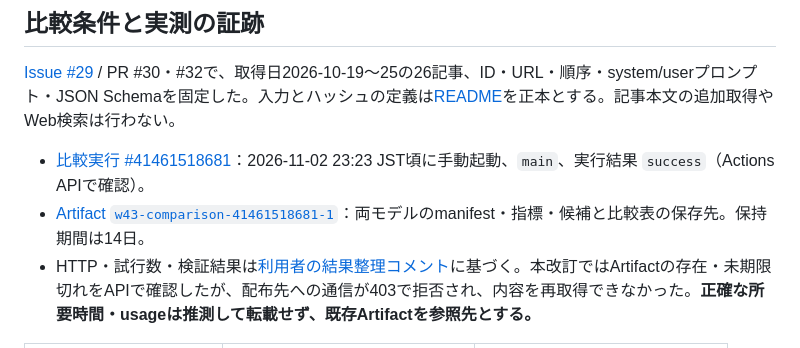
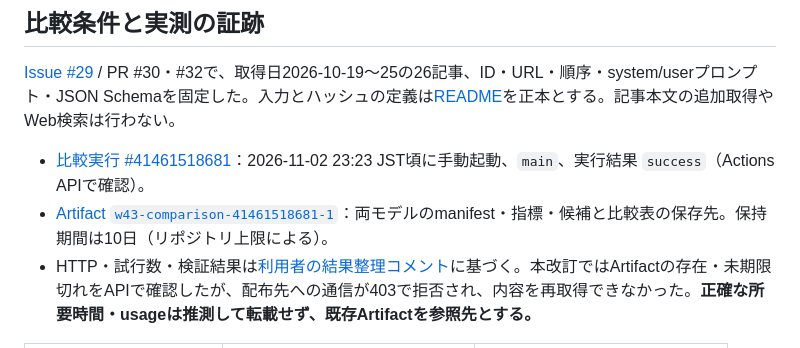
Before and after one commit to YanTKYS/news-watch, a Markdown page: experiments/w43-api-compare/evaluation.md, the part around the change. GitHub-like rendering.

```diff
--- a/experiments/w43-api-compare/evaluation.md
+++ b/experiments/w43-api-compare/evaluation.md
@@ -9,7 +9,7 @@
 [Issue #29](https://github.com/YanTKYS/news-watch/issues/29) / PR #30・#32で、取得日2026-10-19〜25の26記事、ID・URL・順序・system/userプロンプト・JSON Schemaを固定した。入力とハッシュの定義は[README](README.md#固定入力と再利用)を正本とする。記事本文の追加取得やWeb検索は行わない。
 
 - [比較実行 #41461518681](https://github.com/YanTKYS/news-watch/actions/runs/41461518681)：2026-11-02 23:23 JST頃に手動起動、`main`、実行結果 `success`（Actions APIで確認）。
-- [Artifact `w43-comparison-41461518681-1`](https://github.com/YanTKYS/news-watch/actions/runs/41461518681/artifacts/13148249564)：両モデルのmanifest・指標・候補と比較表の保存先。保持期間は14日。
+- [Artifact `w43-comparison-41461518681-1`](https://github.com/YanTKYS/news-watch/actions/runs/41461518681/artifacts/13148249564)：両モデルのmanifest・指標・候補と比較表の保存先。保持期間は10日（リポジトリ上限による）。
 - HTTP・試行数・検証結果は[利用者の結果整理コメント](https://github.com/YanTKYS/news-watch/issues/29#issuecomment-6581124999)に基づく。本改訂ではArtifactの存在・未期限切れをAPIで確認したが、配布先への通信が403で拒否され、内容を再取得できなかった。**正確な所要時間・usageは推測して転載せず、既存Artifactを参照先とする。**
 
 | 項目 | Gemini 3.6 Flash | PLaMo 3.1 Prime |
```
Also changed, not shown: experiments/w43-api-compare/README.md (+1 -1 lines).
